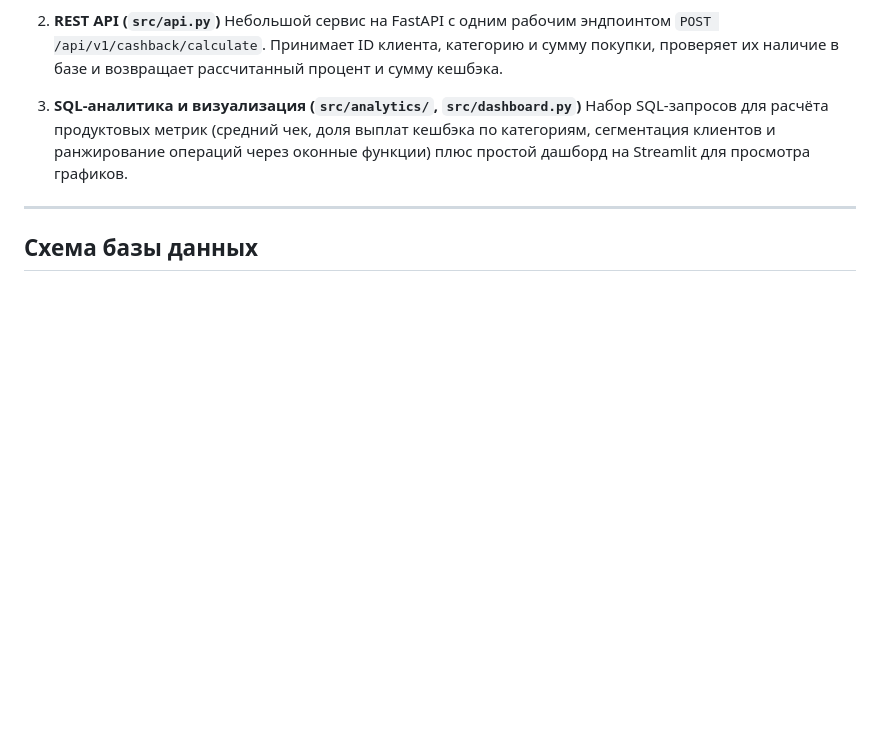
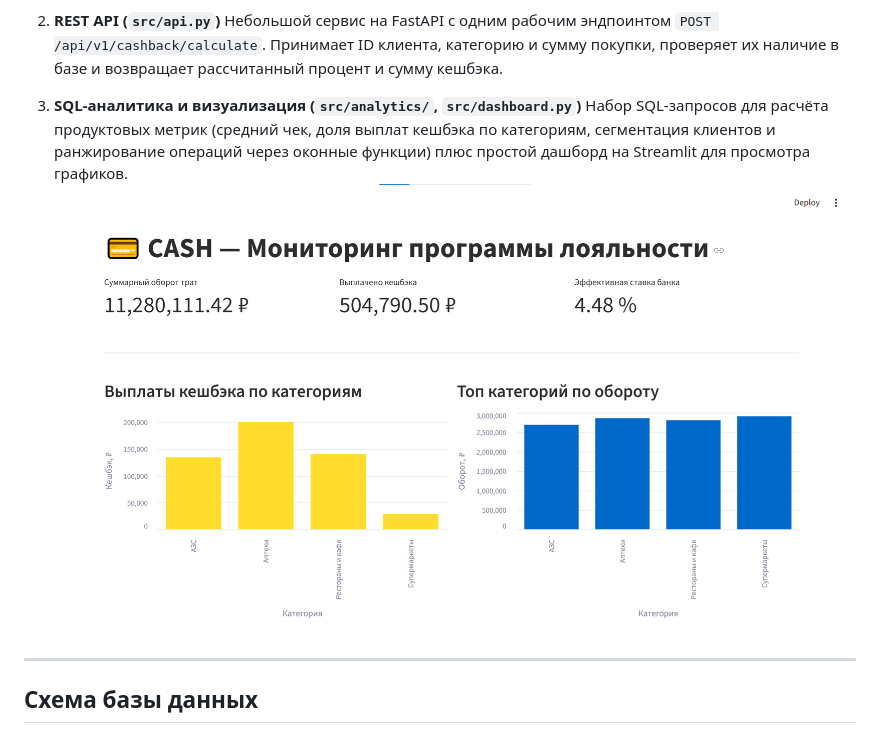
Before and after one commit to mmmary7/CASH, a Markdown page: README.md, the part around the change. Rendered like a GitHub page; pictures changed too: misc/images/dashboard.png (added); blank space fills up the shorter version.

Commit message:
+screenshot dashboard

```diff
--- a/README.md
+++ b/README.md
@@ -12,6 +12,7 @@
 
 3. **SQL-аналитика и визуализация (`src/analytics/`, `src/dashboard.py`)**
    Набор SQL-запросов для расчёта продуктовых метрик (средний чек, доля выплат кешбэка по категориям, сегментация клиентов и ранжирование операций через оконные функции) плюс простой дашборд на Streamlit для просмотра графиков.
+   ![Дашборд CASH](misc/images/dashboard.png)
 
 ---
 
```
